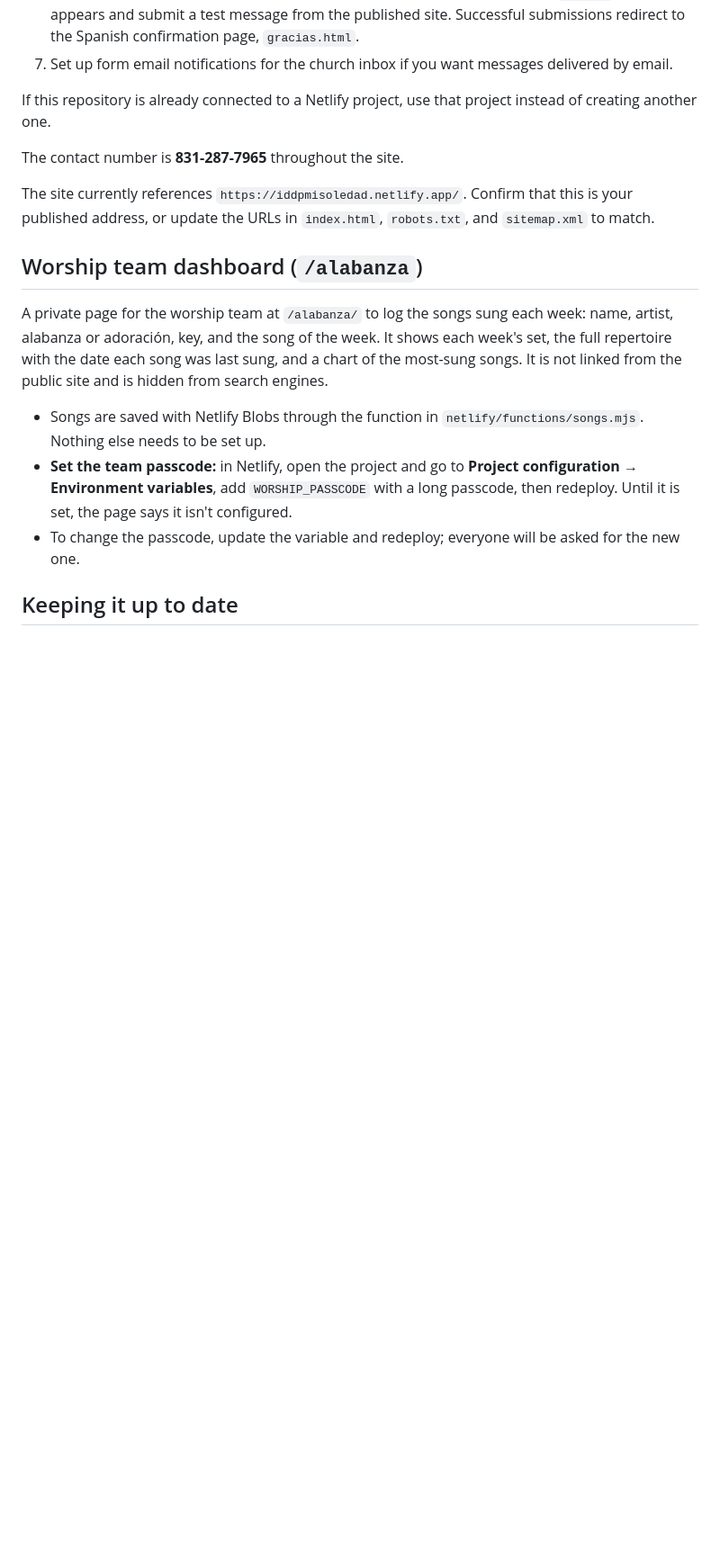
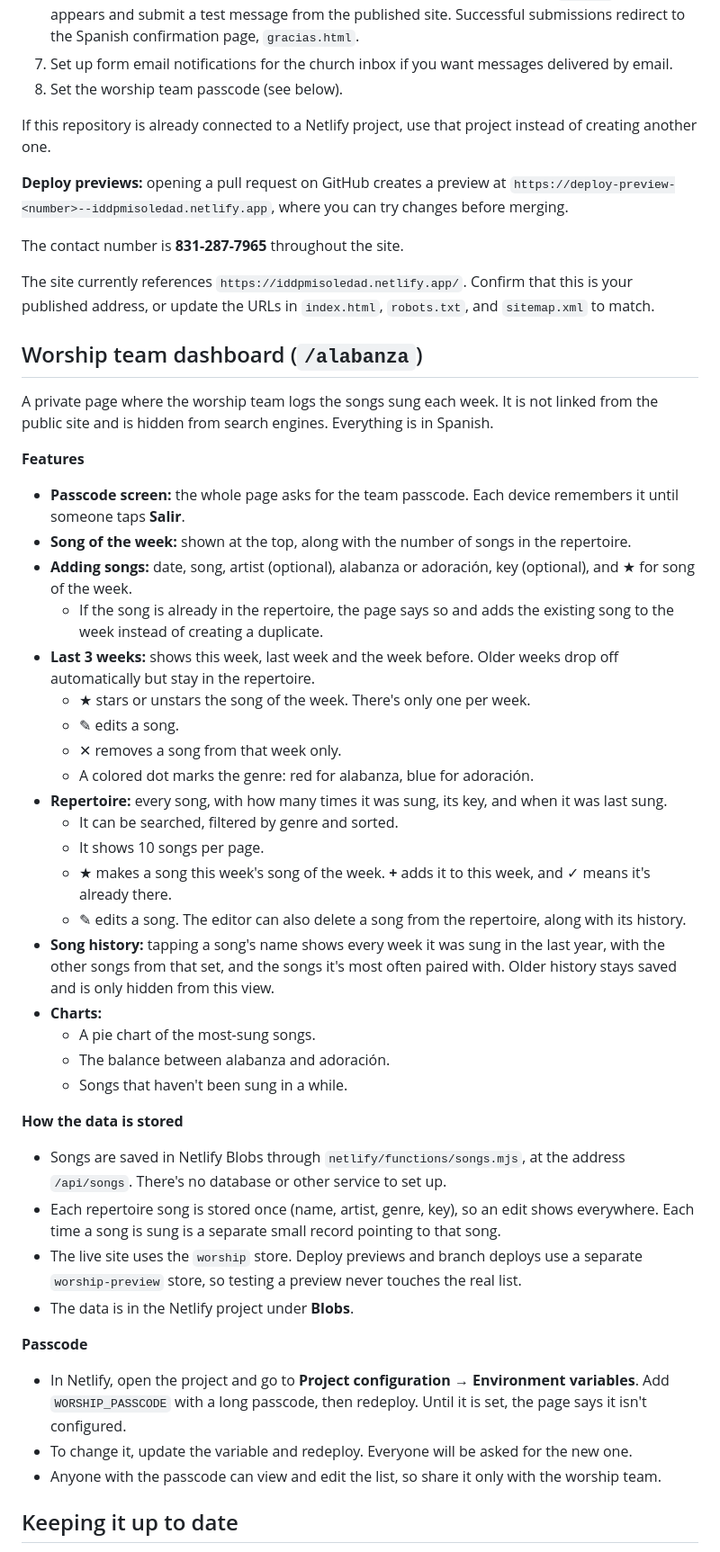
Before and after one commit to kdvasquez/church-website, a Markdown page: README.md, the part around one of its changes. Shown at 90% size. GitHub-like rendering; blank space fills up the shorter version.

Commit message:
Update README: tech stack, project structure, worship dashboard features
Co-Authored-By: Claude Opus 5.5 <noreply@anthropic.com>
Claude-Session: https://claude.ai/code/session_01QqGGxZx7Y9ok5CakRLVmF8

```diff
--- a/README.md
+++ b/README.md
@@ -32,8 +62,11 @@ Open `index.html` in your browser. The calendar and Facebook feed need an intern
 6. In **Forms**, enable form detection if needed, then redeploy. Confirm that the `contact` form appears and submit a test message from the published site.
    Successful submissions redirect to the Spanish confirmation page, `gracias.html`.
 7. Set up form email notifications for the church inbox if you want messages delivered by email.
+8. Set the worship team passcode (see below).
 
 If this repository is already connected to a Netlify project, use that project instead of creating another one.
+
+**Deploy previews:** opening a pull request on GitHub creates a preview at `https://deploy-preview-<number>--iddpmisoledad.netlify.app`, where you can try changes before merging.
 
 The contact number is **831-287-7965** throughout the site.
 
@@ -41,11 +74,42 @@ The site currently references `https://iddpmisoledad.netlify.app/`. Confirm that
 
 ## Worship team dashboard (`/alabanza`)
 
-A private page for the worship team at `/alabanza/` to log the songs sung each week: name, artist, alabanza or adoración, key, and the song of the week. It shows each week's set, the full repertoire with the date each song was last sung, and a chart of the most-sung songs. It is not linked from the public site and is hidden from search engines.
+A private page where the worship team logs the songs sung each week. It is not linked from the public site and is hidden from search engines. Everything is in Spanish.
 
-- Songs are saved with Netlify Blobs through the function in `netlify/functions/songs.mjs`. Nothing else needs to be set up.
-- **Set the team passcode:** in Netlify, open the project and go to **Project configuration → Environment variables**, add `WORSHIP_PASSCODE` with a long passcode, then redeploy. Until it is set, the page says it isn't configured.
-- To change the passcode, update the variable and redeploy; everyone will be asked for the new one.
+**Features**
+
+- **Passcode screen:** the whole page asks for the team passcode. Each device remembers it until someone taps **Salir**.
+- **Song of the week:** shown at the top, along with the number of songs in the repertoire.
+- **Adding songs:** date, song, artist (optional), alabanza or adoración, key (optional), and ★ for song of the week.
+  - If the song is already in the repertoire, the page says so and adds the existing song to the week instead of creating a duplicate.
+- **Last 3 weeks:** shows this week, last week and the week before. Older weeks drop off automatically but stay in the repertoire.
+  - ★ stars or unstars the song of the week. There's only one per week.
+  - ✎ edits a song.
+  - ✕ removes a song from that week only.
+  - A colored dot marks the genre: red for alabanza, blue for adoración.
+- **Repertoire:** every song, with how many times it was sung, its key, and when it was last sung.
+  - It can be searched, filtered by genre and sorted.
+  - It shows 10 songs per page.
+  - ★ makes a song this week's song of the week. **+** adds it to this week, and ✓ means it's already there.
+  - ✎ edits a song. The editor can also delete a song from the repertoire, along with its history.
+- **Song history:** tapping a song's name shows every week it was sung in the last year, with the other songs from that set, and the songs it's most often paired with. Older history stays saved and is only hidden from this view.
+- **Charts:**
+  - A pie chart of the most-sung songs.
+  - The balance between alabanza and adoración.
+  - Songs that haven't been sung in a while.
+
+**How the data is stored**
+
+- Songs are saved in Netlify Blobs through `netlify/functions/songs.mjs`, at the address `/api/songs`. There's no database or other service to set up.
+- Each repertoire song is stored once (name, artist, genre, key), so an edit shows everywhere. Each time a song is sung is a separate small record pointing to that song.
+- The live site uses the `worship` store. Deploy previews and branch deploys use a separate `worship-preview` store, so testing a preview never touches the real list.
+- The data is in the Netlify project under **Blobs**.
+
+**Passcode**
+
+- In Netlify, open the project and go to **Project configuration → Environment variables**. Add `WORSHIP_PASSCODE` with a long passcode, then redeploy. Until it is set, the page says it isn't configured.
+- To change it, update the variable and redeploy. Everyone will be asked for the new one.
+- Anyone with the passcode can view and edit the list, so share it only with the worship team.
 
 ## Keeping it up to date
 
```
Also changed, not shown: other parts of README.md (+37 -6 lines).
